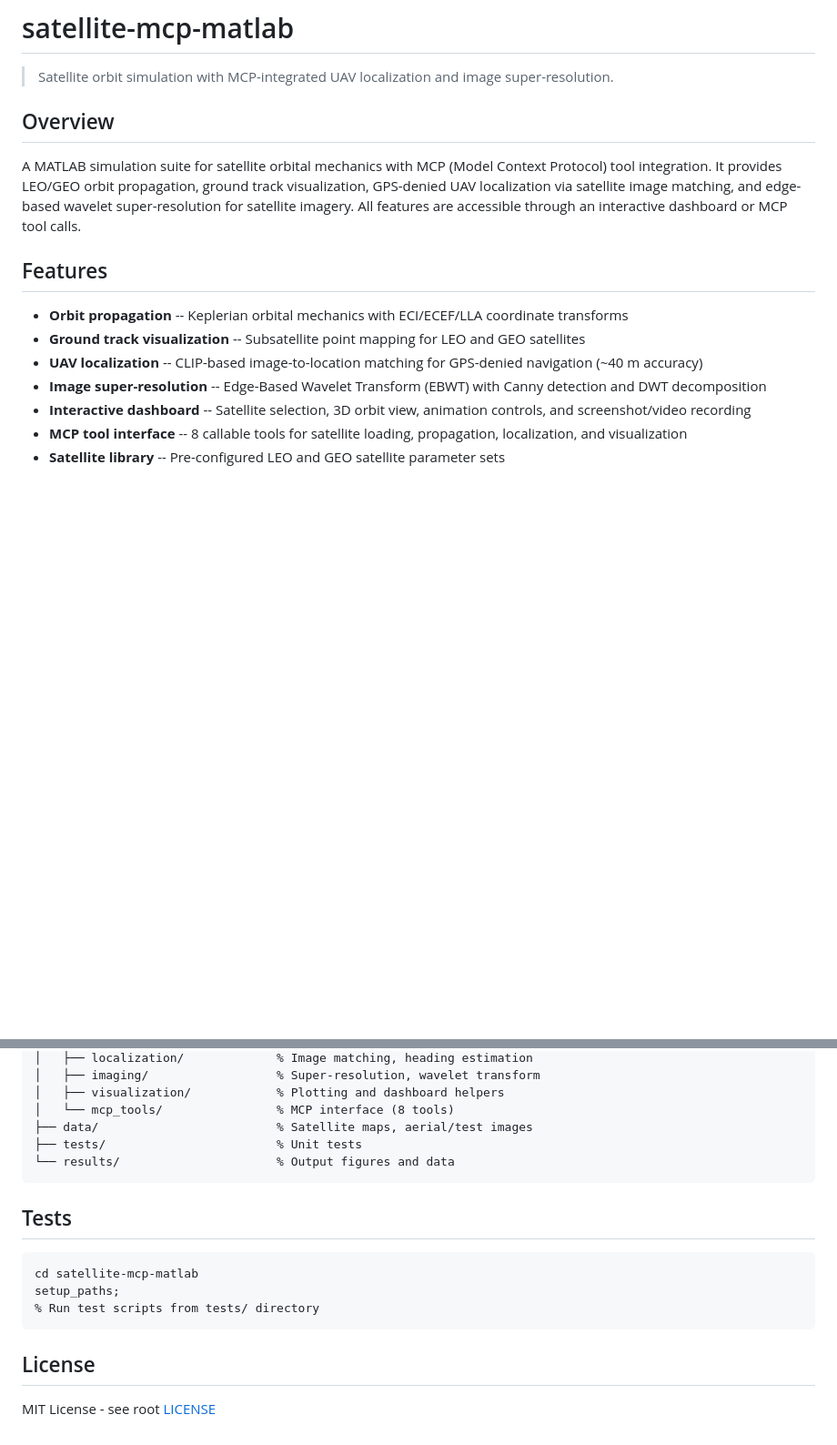
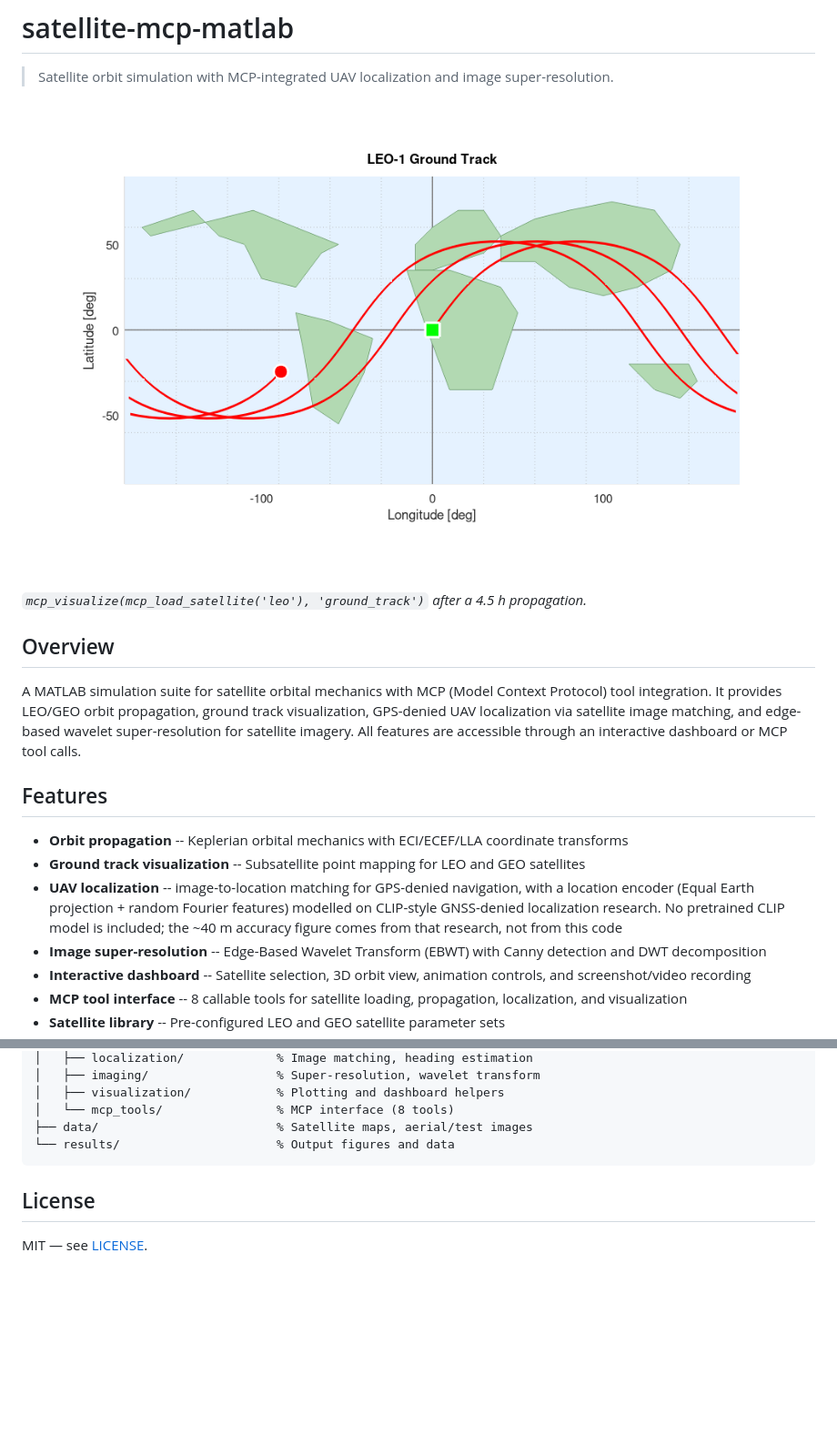
Before and after one commit to sergiudanstan/satellite-mcp-matlab, a Markdown page: README.md, 2 parts joined by grey strips. Shown at 91% size. GitHub-like rendering; pictures changed too: docs/ground_track.png (added); blank space fills up the shorter version.

Commit message:
Prepare for public release: README with ground-track figure, MIT license
- README: describe the location encoder accurately (no pretrained CLIP
  model is included), drop the empty tests section, fix license link
- Add LICENSE (MIT) and docs/ground_track.png

Co-Authored-By: Claude Opus 5.5 <noreply@anthropic.com>
Claude-Session: https://claude.ai/code/session_01T7ZjAqAse9v5EokQdXKZmw

````diff
--- a/README.md
+++ b/README.md
@@ -1,5 +1,9 @@
 # satellite-mcp-matlab
 > Satellite orbit simulation with MCP-integrated UAV localization and image super-resolution.
+
+![Ground track of LEO-1 over three orbits on a simplified world map](docs/ground_track.png)
+
+*`mcp_visualize(mcp_load_satellite('leo'), 'ground_track')` after a 4.5 h propagation.*
 
 ## Overview
 A MATLAB simulation suite for satellite orbital mechanics with MCP (Model Context Protocol) tool integration. It provides LEO/GEO orbit propagation, ground track visualization, GPS-denied UAV localization via satellite image matching, and edge-based wavelet super-resolution for satellite imagery. All features are accessible through an interactive dashboard or MCP tool calls.
@@ -7,7 +11,7 @@ A MATLAB simulation suite for satellite orbital mechanics with MCP (Model Contex
 ## Features
 - **Orbit propagation** -- Keplerian orbital mechanics with ECI/ECEF/LLA coordinate transforms
 - **Ground track visualization** -- Subsatellite point mapping for LEO and GEO satellites
-- **UAV localization** -- CLIP-based image-to-location matching for GPS-denied navigation (~40 m accuracy)
+- **UAV localization** -- image-to-location matching for GPS-denied navigation, with a location encoder (Equal Earth projection + random Fourier features) modelled on CLIP-style GNSS-denied localization research. No pretrained CLIP model is included; the ~40 m accuracy figure comes from that research, not from this code
 - **Image super-resolution** -- Edge-Based Wavelet Transform (EBWT) with Canny detection and DWT decomposition
 - **Interactive dashboard** -- Satellite selection, 3D orbit view, animation controls, and screenshot/video recording
 - **MCP tool interface** -- 8 callable tools for satellite loading, propagation, localization, and visualization
@@ -42,16 +46,8 @@ satellite-mcp-matlab/
 │   ├── visualization/            % Plotting and dashboard helpers
 │   └── mcp_tools/                % MCP interface (8 tools)
 ├── data/                         % Satellite maps, aerial/test images
-├── tests/                        % Unit tests
 └── results/                      % Output figures and data
 ```
 
-## Tests
-```matlab
-cd satellite-mcp-matlab
-setup_paths;
-% Run test scripts from tests/ directory
-```
-
 ## License
-MIT License - see root [LICENSE](../LICENSE)
+MIT — see [LICENSE](LICENSE).
````
Also changed, not shown: 1 other file.
